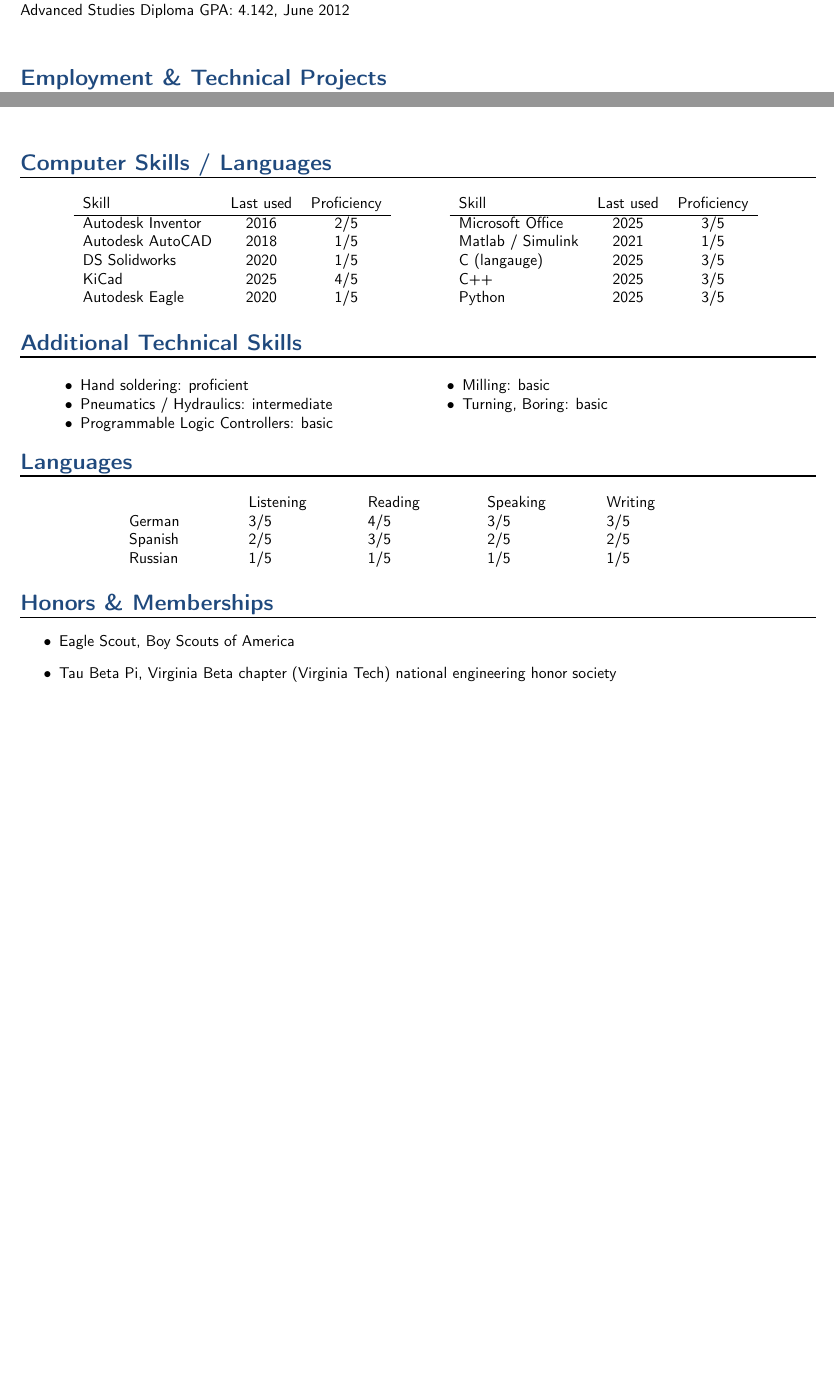
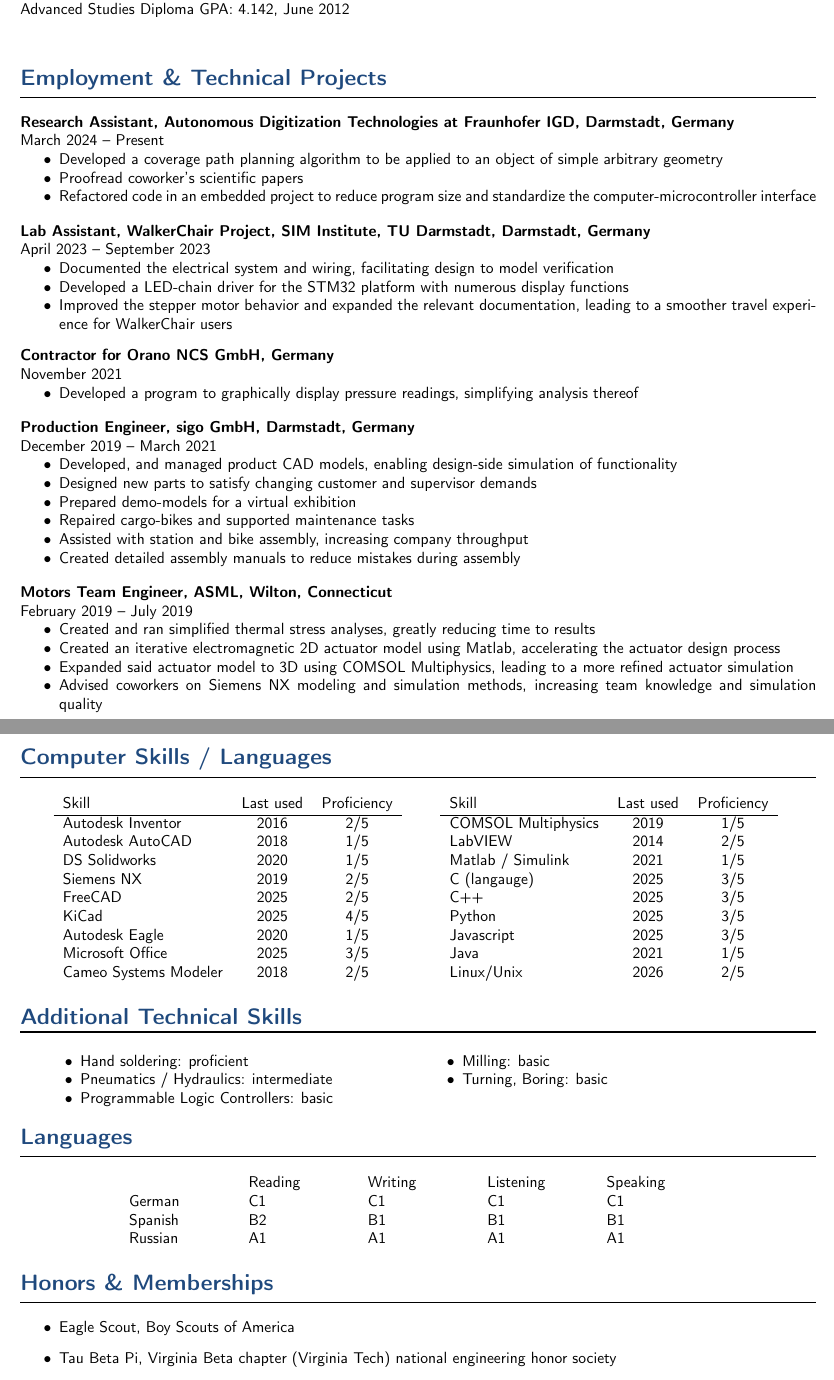
Before and after one commit to brianESte/LaTeX_cv, a LaTeX CV (cv_US/cv_US.tex, which reads cv_US/cv_US.sty): two parts of pages 1 and 2 of 2 before the commit and two parts of pages 1 and 3 of 3 after it, joined at a grey line, cut so that both start at the same text, the shorter picture padded with empty space. Compiled offline with pdfLaTeX.

Commit message:
Update cv_US to include recent employment entries
- Expand computer skills/languages
- Update languages section

cv_US.sty
- Wrap employmentEntry content in a parbox to prevent page breaks

```diff
--- a/cv_US/cv_US.sty
+++ b/cv_US/cv_US.sty
@@ -47,7 +47,9 @@
 \newcommand{\educationEntry}[4]{\par\noindent\textbf{#1, #2}\par\noindent #3, #4\bigskip}
 
 % Employment entry
+% Organization, position, dates, responsibilities
 \newcommand{\employmentEntry}[4]{%
+	\parbox{\textwidth}{
 	\par\noindent\textbf{#1, #2}%
 	\par\noindent#3
 	\begin{itemize}[noitemsep,nolistsep]
--- a/cv_US/cv_US.tex
+++ b/cv_US/cv_US.tex
@@ -51,3 +55,35 @@
 \educationEntry{Salem High School}{Salem, VA, USA}{Advanced Studies Diploma GPA: 4.142}{June 2012}
 
 \Section{Employment \& Technical Projects}
+\employmentEntry{Research Assistant, Autonomous Digitization Technologies at Fraunhofer IGD}{%
+Darmstadt, Germany}{%
+March 2024 -- Present}{%
+	{Developed a coverage path planning algorithm to be applied to an object of simple arbitrary geometry},
+	{Proofread coworker's scientific papers},
+	% GEKA project
+	{Refactored code in an embedded project to reduce program size and standardize the computer-microcontroller interface}
+}
+\employmentEntry{Lab Assistant, WalkerChair Project, SIM Institute, TU Darmstadt}{%
+Darmstadt, Germany}{%
+April 2023 -- September 2023}{%
+	{Documented the electrical system and wiring, facilitating design to model verification},
+	{Developed a LED-chain driver for the STM32 platform with numerous display functions},
+	{Improved the stepper motor behavior and expanded the relevant documentation, leading to a smoother travel experience for WalkerChair users}
+}
+\employmentEntry{Contractor for Orano NCS GmbH}{Germany}{November 2021}{%
+	{Developed a program to graphically display pressure readings, simplifying analysis thereof}
+}
+\employmentEntry{Production Engineer, sigo GmbH}{Darmstadt, Germany}{%
+December 2019 -- March 2021}{%
+	{Developed, and managed product CAD models, enabling design-side simulation of functionality},
+	{Designed new parts to satisfy changing customer and supervisor demands},
+	{Prepared demo-models for a virtual exhibition},
+	{Repaired cargo-bikes and supported maintenance tasks},
+	{Assisted with station and bike assembly, increasing company throughput},
+	{Created detailed assembly manuals to reduce mistakes during assembly}
+}
+\employmentEntry{Motors Team Engineer, ASML}{Wilton, Connecticut}{February 2019 -- July 2019}{%
+	{Created and ran simplified thermal stress analyses, greatly reducing time to results},
+	{Created an iterative electromagnetic 2D actuator model using Matlab, accelerating the actuator design process},
+	{Expanded said actuator model to 3D using COMSOL Multiphysics, leading to a more refined actuator simulation},
+	{Advised coworkers on Siemens NX modeling and simulation methods, increasing team knowledge and simulation quality}
@@ -106,6 +144,8 @@ September 2010 -- December 2011 (Fall Semesters)}{%
 	{Worked with a complimentary team to accomplish the overall goal exemplifying teamwork}
 }
 
+% Ensure Section stays with the table below it
+\needspace{20mm}
 \Section{Computer Skills / Languages}
 \hfil
 \begin{tabular}{lcc}
@@ -114,20 +154,27 @@ September 2010 -- December 2011 (Fall Semesters)}{%
 	Autodesk Inventor & 2016 & 2/5 \\
 	Autodesk AutoCAD & 2018 & 1/5 \\
 	DS Solidworks & 2020 & 1/5 \\
+	Siemens NX & 2019 & 2/5 \\
+	FreeCAD & 2025 & 2/5 \\
 	% LTSpice & 2017 & 1/5 \\
 	KiCad & 2025 & 4/5 \\
 	Autodesk Eagle & 2020 & 1/5 \\
+	Microsoft Office & 2025 & 3/5 \\
+	Cameo Systems Modeler & 2018 & 2/5 \\
 \end{tabular}
 \hfil
 \begin{tabular}{lcc}
 	Skill & Last used & Proficiency \\
 	\hline
-	Microsoft Office & 2025 & 3/5 \\
-	% LabVIEW & 2014 & 2/5 \\
+	COMSOL Multiphysics & 2019 & 1/5 \\
+	LabVIEW & 2014 & 2/5 \\
 	Matlab / Simulink & 2021 & 1/5 \\
 	C (langauge) & 2025 & 3/5 \\
 	C++ & 2025 & 3/5 \\
 	Python & 2025 & 3/5 \\
+	Javascript & 2025 & 3/5 \\
+	Java & 2021 & 1/5 \\
+	Linux/Unix & 2026 & 2/5 \\
 \end{tabular}
 \hfill
 
@@ -149,12 +196,13 @@ September 2010 -- December 2011 (Fall Semesters)}{%
 \Section{Languages}
 \begin{center}
 \begin{tabularx}{0.75\textwidth}{X X X X X}
-	& Listening & Reading & Speaking & Writing \\
-	German & 3/5 & 4/5 & 3/5 & 3/5 \\
-	%
-	Spanish & 2/5 & 3/5 & 2/5 & 2/5 \\
-	Russian & 1/5 & 1/5 & 1/5 & 1/5
-	% A1/2
+	& Reading & Writing & Listening & Speaking \\
+	German & C1 & C1 & C1 & C1 \\
+	% UNIcert III: 2.0, 2.0, 2.0, 1.0
+	Spanish & B2 & B1 & B1 & B1 \\
+	% self estimated
+	Russian & A1 & A1 & A1 & A1
+	% Completed Russian V/VI which covered A1/2
 \end{tabularx}
 \end{center}
 
```
Also changed, not shown: cv_US/cv_US.sty (2 more changed lines), cv_US/cv_US.tex (34 more changed lines). Lines whose indentation alone changed are shown as unchanged.
